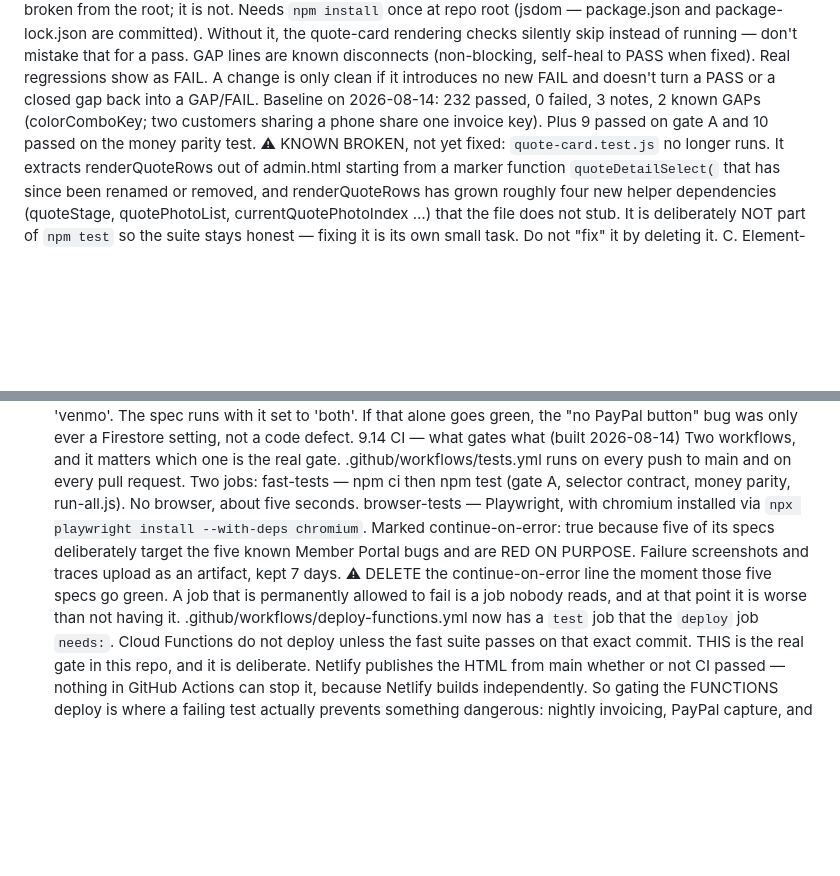
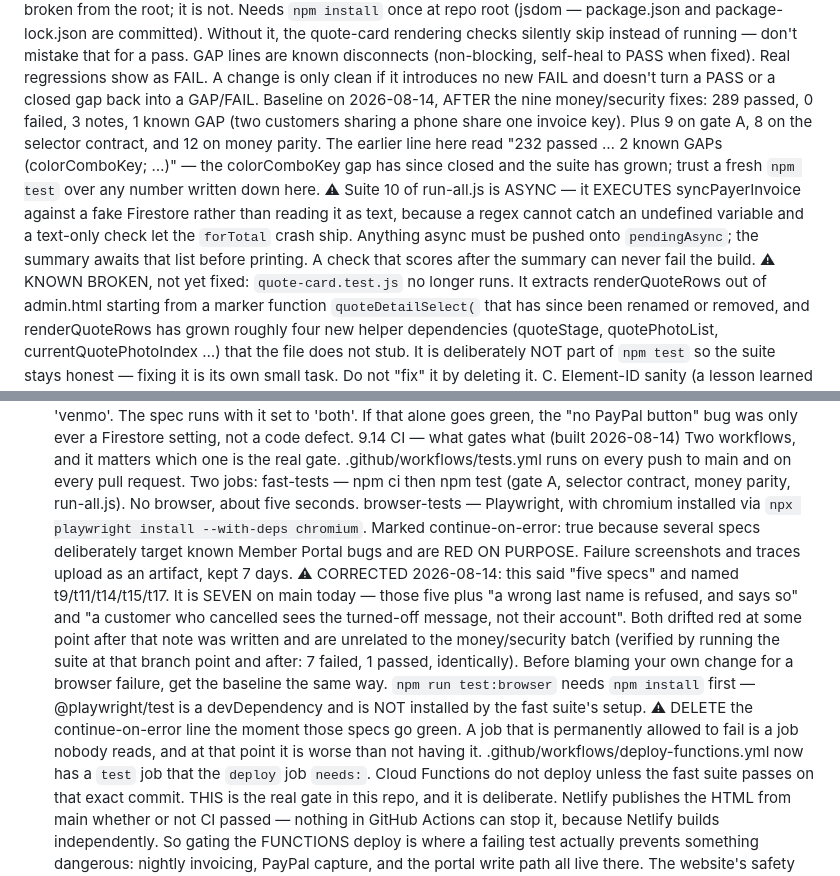
Before and after one commit to addieflips/Highlighting-Utah, a Markdown page: CLAUDE.md, 2 parts joined by grey strips. Rendered like a GitHub page; blank space fills up the shorter version.

Commit message:
Update CLAUDE.md baselines that this batch moved
- The §3 test baseline was 232/2 GAPs. It is 289/1 now (the colorComboKey gap
  closed some time ago, and this batch added 29 checks). Says plainly to trust
  a fresh run over any number written down.
- Records that run-all.js suite 10 is async and why: it EXECUTES
  syncPayerInvoice instead of reading it, because a text-only check is exactly
  what let the forTotal crash ship. Anything async must go on pendingAsync or
  it scores after the summary and can never fail the build.
- §9.14 said five browser specs are red on purpose. It is seven, and has been
  for a while - the two extras are unrelated to this batch, confirmed by
  running the browser suite at the branch point and after with identical
  results. Also notes that npm run test:browser needs npm install first.

Co-Authored-By: Claude Opus 5 (1M context) <noreply@anthropic.com>

```diff
--- a/CLAUDE.md
+++ b/CLAUDE.md
@@ -86,7 +86,8 @@ That runs all three gates in order — verify (gate A), the money parity test, t
 ⚠ CORRECTED 2026-08-14: the old instructions here told you to copy the suite into a tests/ subfolder via a shim (mkdir -p tests && cp run-all.js ...). That is no longer needed and has not been for some time — run-all.js resolves its own root by looking for admin.html next to itself, so `node run-all.js` works directly from the repo root. The shim still works, it is just pointless. Ignore any older note saying the suite is broken from the root; it is not.
 Needs `npm install` once at repo root (jsdom — package.json and package-lock.json are committed). Without it, the quote-card rendering checks silently skip instead of running — don't mistake that for a pass.
 GAP lines are known disconnects (non-blocking, self-heal to PASS when fixed). Real regressions show as FAIL. A change is only clean if it introduces no new FAIL and doesn't turn a PASS or a closed gap back into a GAP/FAIL.
-Baseline on 2026-08-14: 232 passed, 0 failed, 3 notes, 2 known GAPs (colorComboKey; two customers sharing a phone share one invoice key). Plus 9 passed on gate A and 10 passed on the money parity test.
+Baseline on 2026-08-14, AFTER the nine money/security fixes: 289 passed, 0 failed, 3 notes, 1 known GAP (two customers sharing a phone share one invoice key). Plus 9 on gate A, 8 on the selector contract, and 12 on money parity. The earlier line here read "232 passed … 2 known GAPs (colorComboKey; …)" — the colorComboKey gap has since closed and the suite has grown; trust a fresh `npm test` over any number written down here.
+⚠ Suite 10 of run-all.js is ASYNC — it EXECUTES syncPayerInvoice against a fake Firestore rather than reading it as text, because a regex cannot catch an undefined variable and a text-only check let the `forTotal` crash ship. Anything async must be pushed onto `pendingAsync`; the summary awaits that list before printing. A check that scores after the summary can never fail the build.
 ⚠ KNOWN BROKEN, not yet fixed: `quote-card.test.js` no longer runs. It extracts renderQuoteRows out of admin.html starting from a marker function `quoteDetailSelect(` that has since been renamed or removed, and renderQuoteRows has grown roughly four new helper dependencies (quoteStage, quotePhotoList, currentQuotePhotoIndex …) that the file does not stub. It is deliberately NOT part of `npm test` so the suite stays honest — fixing it is its own small task. Do not "fix" it by deleting it.
 C. Element-ID sanity (a lesson learned the hard way): every element ID referenced in JS must exist in the HTML, there must be no duplicate IDs, and after any big HTML deletion re-check the <div> balance (gate A). This is folded into Suite 1 of gate B above. ?. optional chaining hides missing markup as a silent no-op — don't trust "no error" as "it works."
 4. Work queue history (P0-P3, completed 2026-08-08)
@@ -213,8 +214,9 @@ t11 is worth trying before writing any code: index.html reads paymentProvider an
 Two workflows, and it matters which one is the real gate.
 .github/workflows/tests.yml runs on every push to main and on every pull request. Two jobs:
   fast-tests — npm ci then npm test (gate A, selector contract, money parity, run-all.js). No browser, about five seconds.
-  browser-tests — Playwright, with chromium installed via `npx playwright install --with-deps chromium`. Marked continue-on-error: true because five of its specs deliberately target the five known Member Portal bugs and are RED ON PURPOSE. Failure screenshots and traces upload as an artifact, kept 7 days.
-  ⚠ DELETE the continue-on-error line the moment those five specs go green. A job that is permanently allowed to fail is a job nobody reads, and at that point it is worse than not having it.
+  browser-tests — Playwright, with chromium installed via `npx playwright install --with-deps chromium`. Marked continue-on-error: true because several specs deliberately target known Member Portal bugs and are RED ON PURPOSE. Failure screenshots and traces upload as an artifact, kept 7 days.
+  ⚠ CORRECTED 2026-08-14: this said "five specs" and named t9/t11/t14/t15/t17. It is SEVEN on main today — those five plus "a wrong last name is refused, and says so" and "a customer who cancelled sees the turned-off message, not their account". Both drifted red at some point after that note was written and are unrelated to the money/security batch (verified by running the suite at that branch point and after: 7 failed, 1 passed, identically). Before blaming your own change for a browser failure, get the baseline the same way. `npm run test:browser` needs `npm install` first — @playwright/test is a devDependency and is NOT installed by the fast suite's setup.
+  ⚠ DELETE the continue-on-error line the moment those specs go green. A job that is permanently allowed to fail is a job nobody reads, and at that point it is worse than not having it.
 .github/workflows/deploy-functions.yml now has a `test` job that the `deploy` job `needs:`. Cloud Functions do not deploy unless the fast suite passes on that exact commit.
 THIS is the real gate in this repo, and it is deliberate. Netlify publishes the HTML from main whether or not CI passed — nothing in GitHub Actions can stop it, because Netlify builds independently. So gating the FUNCTIONS deploy is where a failing test actually prevents something dangerous: nightly invoicing, PayPal capture, and the portal write path all live there. The website's safety net is Netlify's instant rollback instead (§9.10).
 The deploy gate runs the fast suite only, not the browser suite. Blocking every functions deploy on a known-red suite would just train everyone to bypass the gate — which is how gates die.
```
